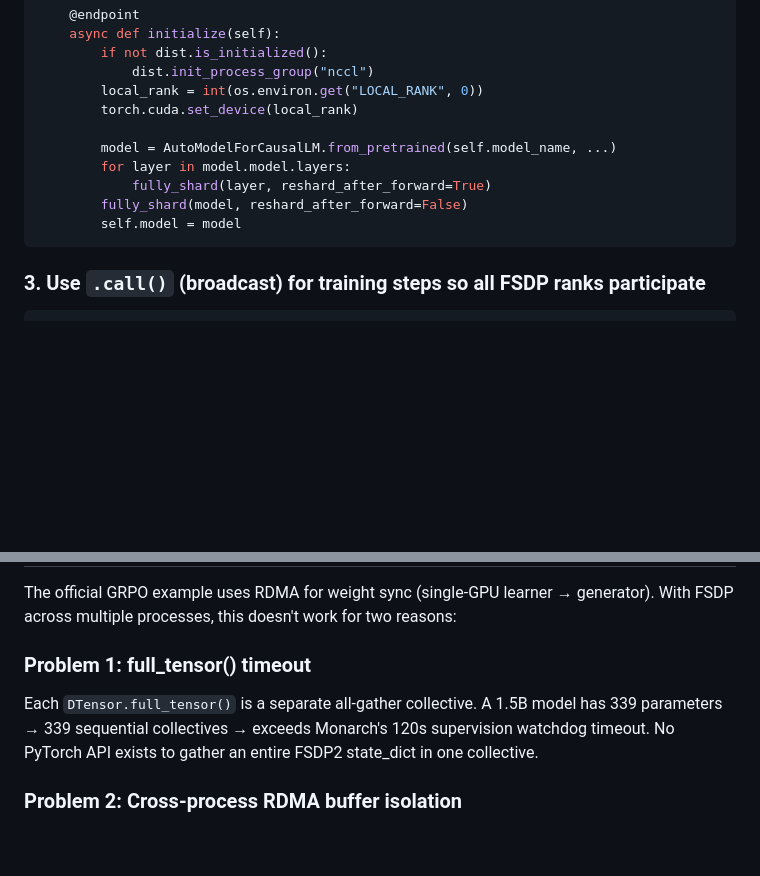
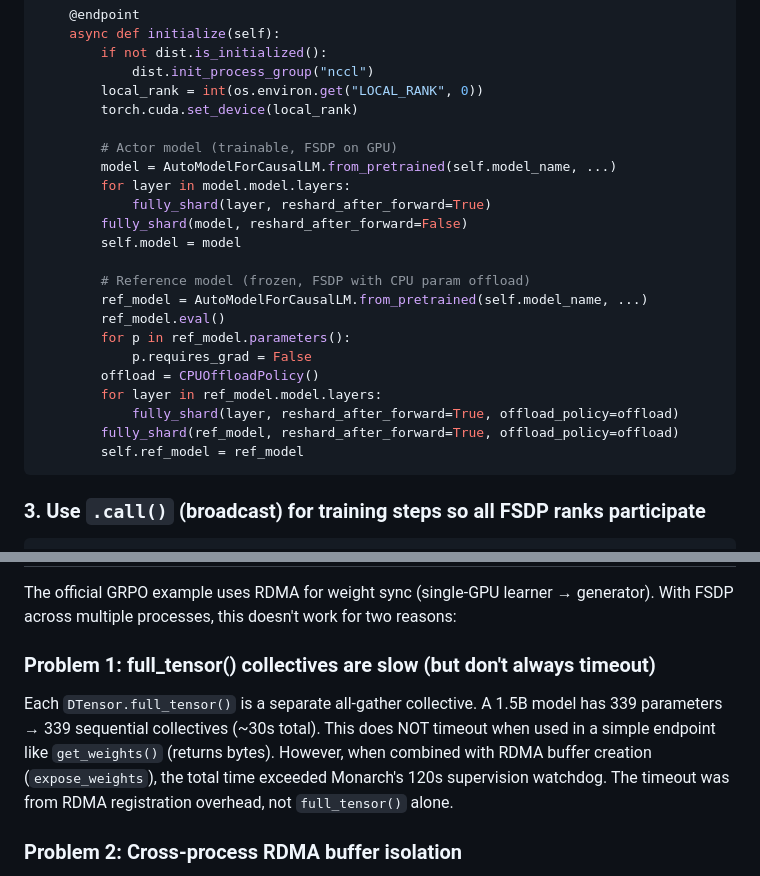
Before and after one commit to harishvs/rl_grpo_qwen_math, a Markdown page: docs/monarch-fsdp-issue.md, 2 parts joined by grey strips. Drawn GitHub-style; blank space fills up the shorter version.

Commit message:
Verify and fix FSDP issue doc against actual code — add ref model, fix timeout claim

````diff
--- a/docs/monarch-fsdp-issue.md
+++ b/docs/monarch-fsdp-issue.md
@@ -46,11 +46,23 @@ class LearnerActor(Actor):
         local_rank = int(os.environ.get("LOCAL_RANK", 0))
         torch.cuda.set_device(local_rank)
 
+        # Actor model (trainable, FSDP on GPU)
         model = AutoModelForCausalLM.from_pretrained(self.model_name, ...)
         for layer in model.model.layers:
             fully_shard(layer, reshard_after_forward=True)
         fully_shard(model, reshard_after_forward=False)
         self.model = model
+
+        # Reference model (frozen, FSDP with CPU param offload)
+        ref_model = AutoModelForCausalLM.from_pretrained(self.model_name, ...)
+        ref_model.eval()
+        for p in ref_model.parameters():
+            p.requires_grad = False
+        offload = CPUOffloadPolicy()
+        for layer in ref_model.model.layers:
+            fully_shard(layer, reshard_after_forward=True, offload_policy=offload)
+        fully_shard(ref_model, reshard_after_forward=True, offload_policy=offload)
+        self.ref_model = ref_model
 ```
 
 ### 3. Use `.call()` (broadcast) for training steps so all FSDP ranks participate
@@ -76,9 +88,9 @@ An official example showing:
 
 The official GRPO example uses RDMA for weight sync (single-GPU learner → generator). With FSDP across multiple processes, this doesn't work for two reasons:
 
-### Problem 1: full_tensor() timeout
+### Problem 1: full_tensor() collectives are slow (but don't always timeout)
 
-Each `DTensor.full_tensor()` is a separate all-gather collective. A 1.5B model has 339 parameters → 339 sequential collectives → exceeds Monarch's 120s supervision watchdog timeout. No PyTorch API exists to gather an entire FSDP2 state_dict in one collective.
+Each `DTensor.full_tensor()` is a separate all-gather collective. A 1.5B model has 339 parameters → 339 sequential collectives (~30s total). This does NOT timeout when used in a simple endpoint like `get_weights()` (returns bytes). However, when combined with RDMA buffer creation (`expose_weights`), the total time exceeded Monarch's 120s supervision watchdog. The timeout was from RDMA registration overhead, not `full_tensor()` alone.
 
 ### Problem 2: Cross-process RDMA buffer isolation
 
````
